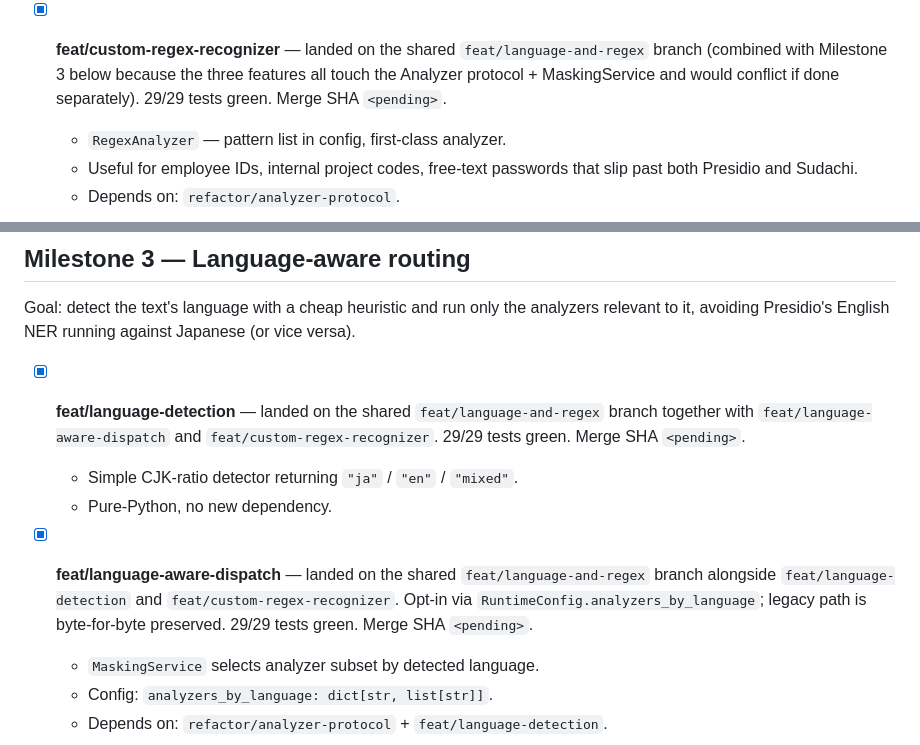
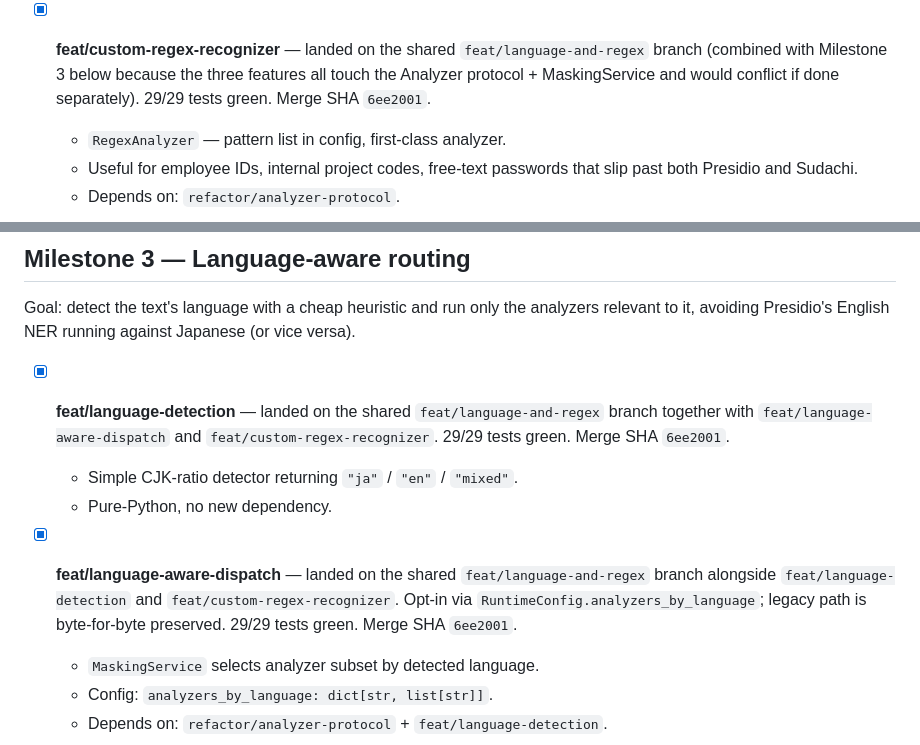
Before and after one commit to yuya4i/masking-mcp, a Markdown page: TODO.md, 2 parts joined by grey strips. Rendered like a GitHub page.

Commit message:
docs: fill in feat/language-and-regex merge SHA
Co-Authored-By: Claude Opus 4.6 (1M context) <noreply@anthropic.com>

```diff
--- a/TODO.md
+++ b/TODO.md
@@ -131,7 +131,7 @@ backend (GiNZA, Fugashi, custom regex) is a one-file change.
   `feat/language-and-regex` branch (combined with Milestone 3 below
   because the three features all touch the Analyzer protocol +
   MaskingService and would conflict if done separately). 29/29 tests
-  green. Merge SHA `<pending>`.
+  green. Merge SHA `6ee2001`.
   - `RegexAnalyzer` — pattern list in config, first-class analyzer.
   - Useful for employee IDs, internal project codes, free-text
     passwords that slip past both Presidio and Sudachi.
@@ -148,7 +148,7 @@ against Japanese (or vice versa).
 - [x] **feat/language-detection** — landed on the shared
   `feat/language-and-regex` branch together with
   `feat/language-aware-dispatch` and `feat/custom-regex-recognizer`.
-  29/29 tests green. Merge SHA `<pending>`.
+  29/29 tests green. Merge SHA `6ee2001`.
   - Simple CJK-ratio detector returning `"ja"` / `"en"` / `"mixed"`.
   - Pure-Python, no new dependency.
 
@@ -156,7 +156,7 @@ against Japanese (or vice versa).
   `feat/language-and-regex` branch alongside `feat/language-detection`
   and `feat/custom-regex-recognizer`. Opt-in via
   `RuntimeConfig.analyzers_by_language`; legacy path is byte-for-byte
-  preserved. 29/29 tests green. Merge SHA `<pending>`.
+  preserved. 29/29 tests green. Merge SHA `6ee2001`.
   - `MaskingService` selects analyzer subset by detected language.
   - Config: `analyzers_by_language: dict[str, list[str]]`.
   - Depends on: `refactor/analyzer-protocol` + `feat/language-detection`.
```
